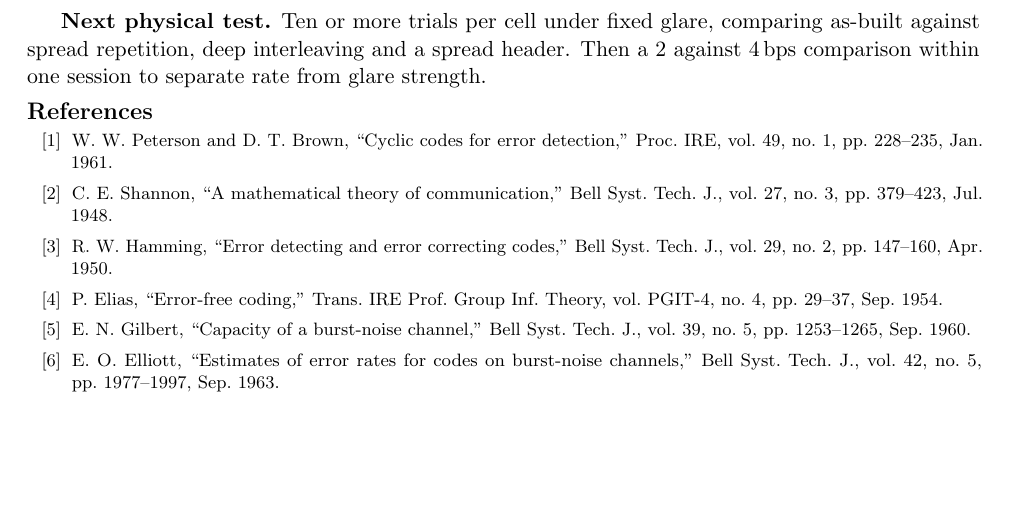
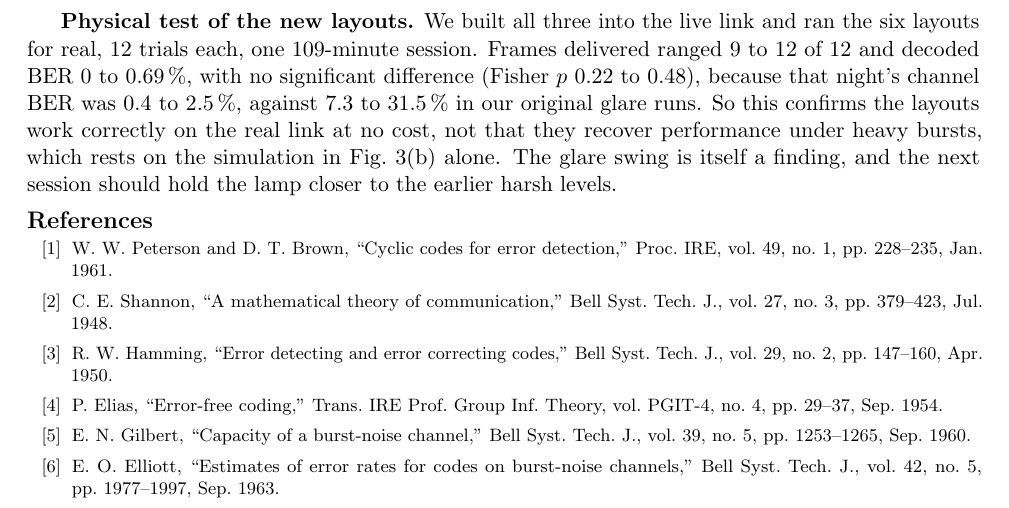
Before and after one commit to MuhammadMaazA/SamplingCW, a LaTeX document (report/report.tex): part of page 6 of 6, cut at the place of the change, the shorter picture padded with empty space. Compiled offline with pdfLaTeX.

Commit message:
report the real glare layouts physical test result instead of the placeholder

```diff
--- a/report/report.tex
+++ b/report/report.tex
@@ -291,9 +291,14 @@ channels. (iii) The design study is simulated on a stationary model that misses
 switching. Its rankings, not its absolute values, are the claim. (iv) Offline alignment can fail
 in the worst captures, so some errors counted there may be misalignment.
 
-\textbf{Next physical test.} Ten or more trials per cell under fixed glare, comparing as-built
-against spread repetition, deep interleaving and a spread header. Then a 2 against 4\,bps
-comparison within one session to separate rate from glare strength.
+\textbf{Physical test of the new layouts.} We built all three into the live link and ran the six
+layouts for real, 12 trials each, one 109-minute session. Frames delivered ranged 9 to 12 of 12
+and decoded BER 0 to 0.69\,\%, with no significant difference (Fisher $p$ 0.22 to 0.48), because
+that night's channel BER was 0.4 to 2.5\,\%, against 7.3 to 31.5\,\% in our original glare runs.
+So this confirms the layouts work correctly on the real link at no cost, not that they recover
+performance under heavy bursts, which rests on the simulation in Fig.~\ref{fig:ext}(b) alone.
+The glare swing is itself a finding, and the next session should hold the lamp closer to the
+earlier harsh levels.
 
 \begin{thebibliography}{99}
 \footnotesize\setlength{\itemsep}{0pt}\setlength{\parsep}{0pt}
@@ -331,6 +336,7 @@ systems,'' in Proc. ACM MobiSys, Jun. 2012, pp.~85--98.
 \end{thebibliography}
 
 \section*{Appendix, all recorded runs}
+\enlargethispage{2\baselineskip}
 \begin{center}\footnotesize
 \setlength{\tabcolsep}{3.5pt}
 \captionof{table}{Every recorded run, with bps, camera path (facing the screen, reflection in an
```
Also changed, not shown: presentation/gridlink-presentation.pdf, report/report.pdf, 2 other files.
